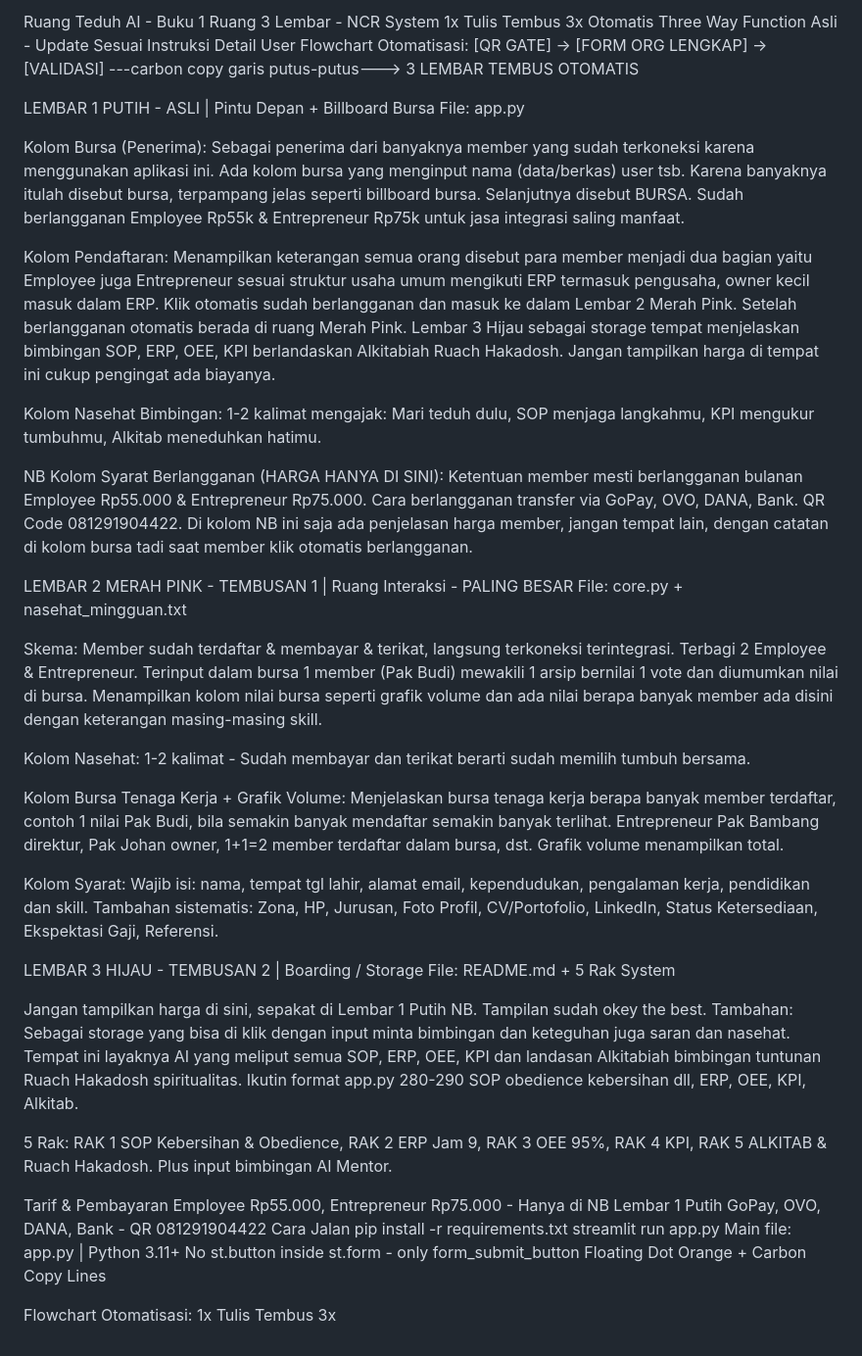
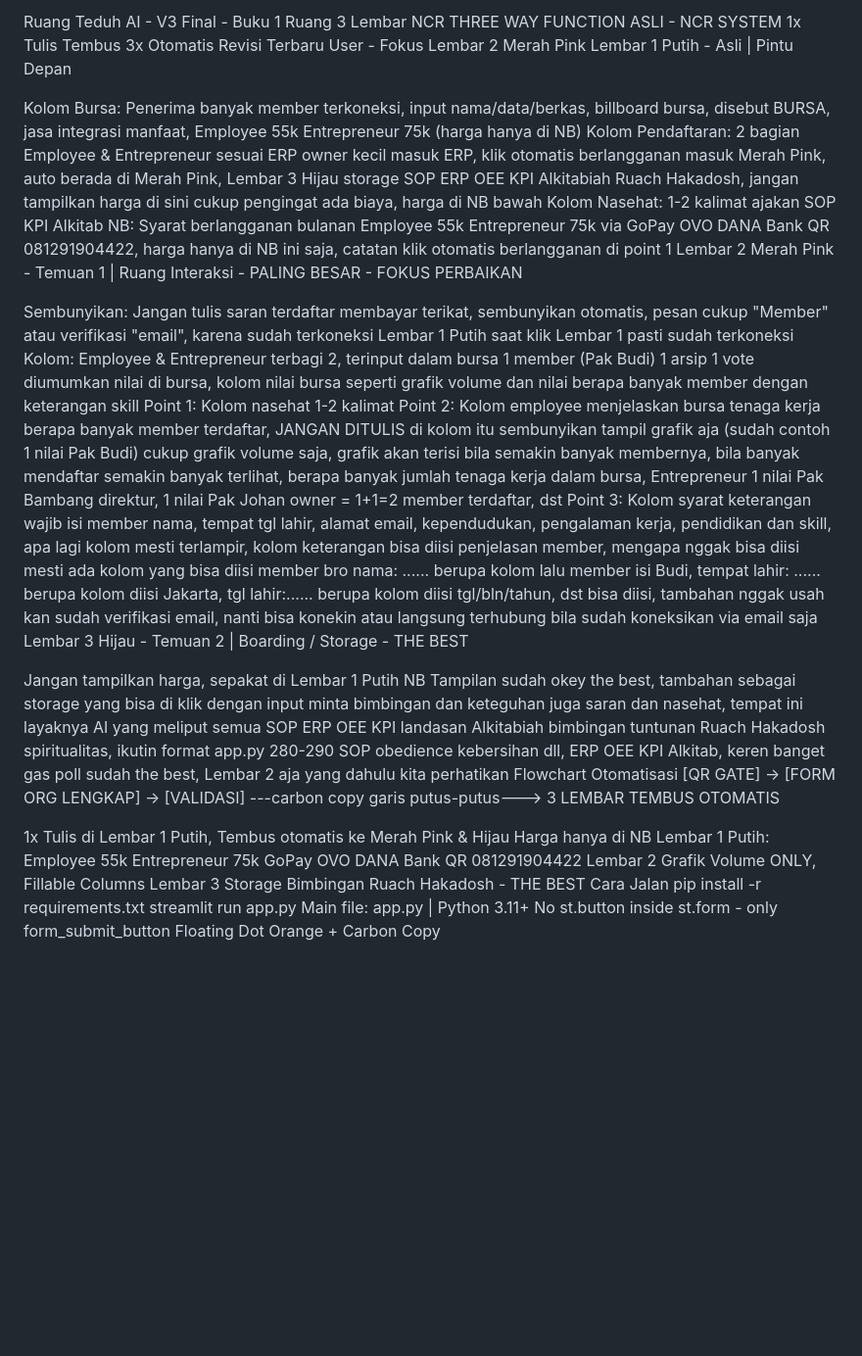
Before and after one commit to AIchaliveret/ruang-teduh-ai, a Markdown page: README.md, the part around the change. Shown at 98% size. Rendered like a GitHub page; blank space fills up the shorter version.

```diff
--- a/README.md
+++ b/README.md
@@ -1,45 +1,33 @@
-Ruang Teduh AI - Buku 1 Ruang 3 Lembar - NCR System 1x Tulis Tembus 3x Otomatis
-Three Way Function Asli - Update Sesuai Instruksi Detail User
-Flowchart Otomatisasi:
+Ruang Teduh AI - V3 Final - Buku 1 Ruang 3 Lembar NCR
+THREE WAY FUNCTION ASLI - NCR SYSTEM 1x Tulis Tembus 3x Otomatis
+Revisi Terbaru User - Fokus Lembar 2 Merah Pink
+Lembar 1 Putih - Asli | Pintu Depan
+
+Kolom Bursa: Penerima banyak member terkoneksi, input nama/data/berkas, billboard bursa, disebut BURSA, jasa integrasi manfaat, Employee 55k Entrepreneur 75k (harga hanya di NB)
+Kolom Pendaftaran: 2 bagian Employee & Entrepreneur sesuai ERP owner kecil masuk ERP, klik otomatis berlangganan masuk Merah Pink, auto berada di Merah Pink, Lembar 3 Hijau storage SOP ERP OEE KPI Alkitabiah Ruach Hakadosh, jangan tampilkan harga di sini cukup pengingat ada biaya, harga di NB bawah
+Kolom Nasehat: 1-2 kalimat ajakan SOP KPI Alkitab
+NB: Syarat berlangganan bulanan Employee 55k Entrepreneur 75k via GoPay OVO DANA Bank QR 081291904422, harga hanya di NB ini saja, catatan klik otomatis berlangganan di point 1
+Lembar 2 Merah Pink - Temuan 1 | Ruang Interaksi - PALING BESAR - FOKUS PERBAIKAN
+
+Sembunyikan: Jangan tulis saran terdaftar membayar terikat, sembunyikan otomatis, pesan cukup "Member" atau verifikasi "email", karena sudah terkoneksi Lembar 1 Putih saat klik Lembar 1 pasti sudah terkoneksi
+Kolom: Employee & Entrepreneur terbagi 2, terinput dalam bursa 1 member (Pak Budi) 1 arsip 1 vote diumumkan nilai di bursa, kolom nilai bursa seperti grafik volume dan nilai berapa banyak member dengan keterangan skill
+Point 1: Kolom nasehat 1-2 kalimat
+Point 2: Kolom employee menjelaskan bursa tenaga kerja berapa banyak member terdaftar, JANGAN DITULIS di kolom itu sembunyikan tampil grafik aja (sudah contoh 1 nilai Pak Budi) cukup grafik volume saja, grafik akan terisi bila semakin banyak membernya, bila banyak mendaftar semakin banyak terlihat, berapa banyak jumlah tenaga kerja dalam bursa, Entrepreneur 1 nilai Pak Bambang direktur, 1 nilai Pak Johan owner = 1+1=2 member terdaftar, dst
+Point 3: Kolom syarat keterangan wajib isi member nama, tempat tgl lahir, alamat email, kependudukan, pengalaman kerja, pendidikan dan skill, apa lagi kolom mesti terlampir, kolom keterangan bisa diisi penjelasan member, mengapa nggak bisa diisi mesti ada kolom yang bisa diisi member bro nama: ...... berupa kolom lalu member isi Budi, tempat lahir: ...... berupa kolom diisi Jakarta, tgl lahir:...... berupa kolom diisi tgl/bln/tahun, dst bisa diisi, tambahan nggak usah kan sudah verifikasi email, nanti bisa konekin atau langsung terhubung bila sudah koneksikan via email saja
+Lembar 3 Hijau - Temuan 2 | Boarding / Storage - THE BEST
+
+Jangan tampilkan harga, sepakat di Lembar 1 Putih NB
+Tampilan sudah okey the best, tambahan sebagai storage yang bisa di klik dengan input minta bimbingan dan keteguhan juga saran dan nasehat, tempat ini layaknya AI yang meliput semua SOP ERP OEE KPI landasan Alkitabiah bimbingan tuntunan Ruach Hakadosh spiritualitas, ikutin format app.py 280-290 SOP obedience kebersihan dll, ERP OEE KPI Alkitab, keren banget gas poll sudah the best, Lembar 2 aja yang dahulu kita perhatikan
+Flowchart Otomatisasi
 [QR GATE] -> [FORM ORG LENGKAP] -> [VALIDASI] ---carbon copy garis putus-putus---> 3 LEMBAR TEMBUS OTOMATIS
 
-LEMBAR 1 PUTIH - ASLI | Pintu Depan + Billboard Bursa
-File: app.py
-
-Kolom Bursa (Penerima): Sebagai penerima dari banyaknya member yang sudah terkoneksi karena menggunakan aplikasi ini. Ada kolom bursa yang menginput nama (data/berkas) user tsb. Karena banyaknya itulah disebut bursa, terpampang jelas seperti billboard bursa. Selanjutnya disebut BURSA. Sudah berlangganan Employee Rp55k & Entrepreneur Rp75k untuk jasa integrasi saling manfaat.
-
-Kolom Pendaftaran: Menampilkan keterangan semua orang disebut para member menjadi dua bagian yaitu Employee juga Entrepreneur sesuai struktur usaha umum mengikuti ERP termasuk pengusaha, owner kecil masuk dalam ERP. Klik otomatis sudah berlangganan dan masuk ke dalam Lembar 2 Merah Pink. Setelah berlangganan otomatis berada di ruang Merah Pink. Lembar 3 Hijau sebagai storage tempat menjelaskan bimbingan SOP, ERP, OEE, KPI berlandaskan Alkitabiah Ruach Hakadosh. Jangan tampilkan harga di tempat ini cukup pengingat ada biayanya.
-
-Kolom Nasehat Bimbingan: 1-2 kalimat mengajak: Mari teduh dulu, SOP menjaga langkahmu, KPI mengukur tumbuhmu, Alkitab meneduhkan hatimu.
-
-NB Kolom Syarat Berlangganan (HARGA HANYA DI SINI): Ketentuan member mesti berlangganan bulanan Employee Rp55.000 & Entrepreneur Rp75.000. Cara berlangganan transfer via GoPay, OVO, DANA, Bank. QR Code 081291904422. Di kolom NB ini saja ada penjelasan harga member, jangan tempat lain, dengan catatan di kolom bursa tadi saat member klik otomatis berlangganan.
-
-LEMBAR 2 MERAH PINK - TEMBUSAN 1 | Ruang Interaksi - PALING BESAR
-File: core.py + nasehat_mingguan.txt
-
-Skema: Member sudah terdaftar & membayar & terikat, langsung terkoneksi terintegrasi. Terbagi 2 Employee & Entrepreneur. Terinput dalam bursa 1 member (Pak Budi) mewakili 1 arsip bernilai 1 vote dan diumumkan nilai di bursa. Menampilkan kolom nilai bursa seperti grafik volume dan ada nilai berapa banyak member ada disini dengan keterangan masing-masing skill.
-
-Kolom Nasehat: 1-2 kalimat - Sudah membayar dan terikat berarti sudah memilih tumbuh bersama.
-
-Kolom Bursa Tenaga Kerja + Grafik Volume: Menjelaskan bursa tenaga kerja berapa banyak member terdaftar, contoh 1 nilai Pak Budi, bila semakin banyak mendaftar semakin banyak terlihat. Entrepreneur Pak Bambang direktur, Pak Johan owner, 1+1=2 member terdaftar dalam bursa, dst. Grafik volume menampilkan total.
-
-Kolom Syarat: Wajib isi: nama, tempat tgl lahir, alamat email, kependudukan, pengalaman kerja, pendidikan dan skill. Tambahan sistematis: Zona, HP, Jurusan, Foto Profil, CV/Portofolio, LinkedIn, Status Ketersediaan, Ekspektasi Gaji, Referensi.
-
-LEMBAR 3 HIJAU - TEMBUSAN 2 | Boarding / Storage
-File: README.md + 5 Rak System
-
-Jangan tampilkan harga di sini, sepakat di Lembar 1 Putih NB. Tampilan sudah okey the best. Tambahan: Sebagai storage yang bisa di klik dengan input minta bimbingan dan keteguhan juga saran dan nasehat. Tempat ini layaknya AI yang meliput semua SOP, ERP, OEE, KPI dan landasan Alkitabiah bimbingan tuntunan Ruach Hakadosh spiritualitas. Ikutin format app.py 280-290 SOP obedience kebersihan dll, ERP, OEE, KPI, Alkitab.
-
-5 Rak: RAK 1 SOP Kebersihan & Obedience, RAK 2 ERP Jam 9, RAK 3 OEE 95%, RAK 4 KPI, RAK 5 ALKITAB & Ruach Hakadosh. Plus input bimbingan AI Mentor.
-
-Tarif & Pembayaran
-Employee Rp55.000, Entrepreneur Rp75.000 - Hanya di NB Lembar 1 Putih
-GoPay, OVO, DANA, Bank - QR 081291904422
+1x Tulis di Lembar 1 Putih, Tembus otomatis ke Merah Pink & Hijau
+Harga hanya di NB Lembar 1 Putih: Employee 55k Entrepreneur 75k GoPay OVO DANA Bank QR 081291904422
+Lembar 2 Grafik Volume ONLY, Fillable Columns
+Lembar 3 Storage Bimbingan Ruach Hakadosh - THE BEST
 Cara Jalan
 pip install -r requirements.txt
 streamlit run app.py
 Main file: app.py | Python 3.11+
 No st.button inside st.form - only form_submit_button
-Floating Dot Orange + Carbon Copy Lines
-
-Flowchart Otomatisasi: 1x Tulis Tembus 3x
+Floating Dot Orange + Carbon Copy
```
